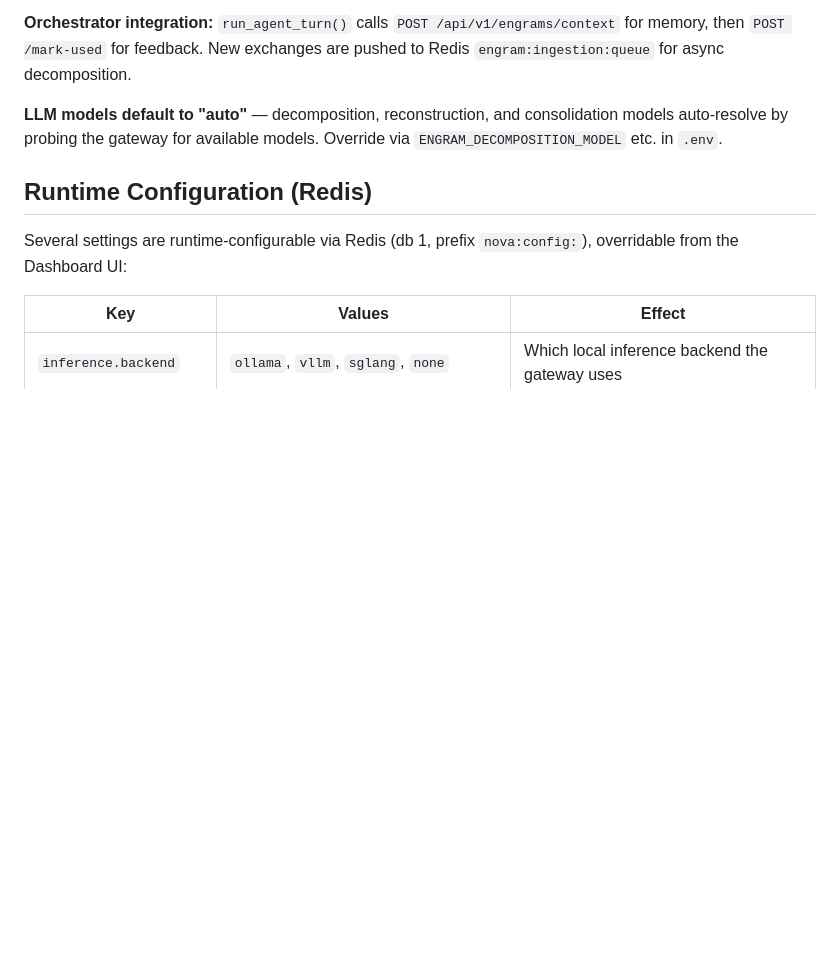
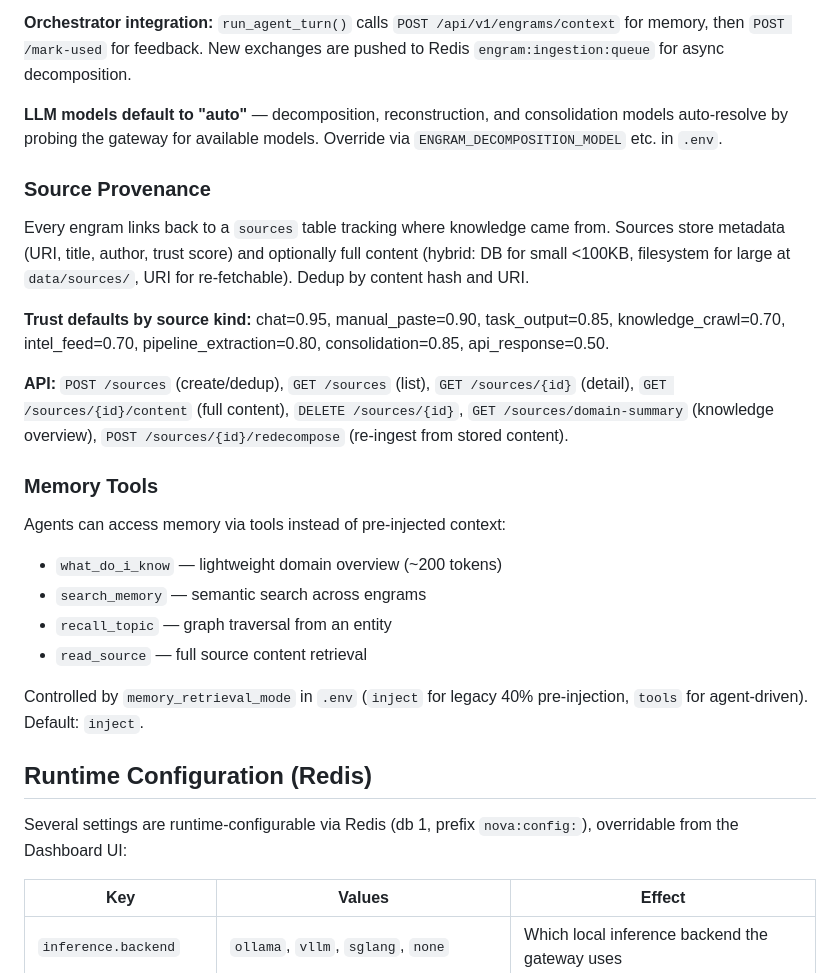
Before and after one commit to jeremyspofford/Nova, a Markdown page: CLAUDE.md, the part around the change. Drawn GitHub-style; blank space fills up the shorter version.

Commit message:
docs: document source provenance, memory tools, and retrieval mode
Co-Authored-By: Claude Opus 4.6 (1M context) <noreply@anthropic.com>

```diff
--- a/CLAUDE.md
+++ b/CLAUDE.md
@@ -120,6 +120,24 @@ The old 4-tier memory (working/episodic/semantic/procedural) has been replaced b
 
 **LLM models default to "auto"** — decomposition, reconstruction, and consolidation models auto-resolve by probing the gateway for available models. Override via `ENGRAM_DECOMPOSITION_MODEL` etc. in `.env`.
 
+### Source Provenance
+
+Every engram links back to a `sources` table tracking where knowledge came from. Sources store metadata (URI, title, author, trust score) and optionally full content (hybrid: DB for small <100KB, filesystem for large at `data/sources/`, URI for re-fetchable). Dedup by content hash and URI.
+
+**Trust defaults by source kind:** chat=0.95, manual_paste=0.90, task_output=0.85, knowledge_crawl=0.70, intel_feed=0.70, pipeline_extraction=0.80, consolidation=0.85, api_response=0.50.
+
+**API:** `POST /sources` (create/dedup), `GET /sources` (list), `GET /sources/{id}` (detail), `GET /sources/{id}/content` (full content), `DELETE /sources/{id}`, `GET /sources/domain-summary` (knowledge overview), `POST /sources/{id}/redecompose` (re-ingest from stored content).
+
+### Memory Tools
+
+Agents can access memory via tools instead of pre-injected context:
+- `what_do_i_know` — lightweight domain overview (~200 tokens)
+- `search_memory` — semantic search across engrams
+- `recall_topic` — graph traversal from an entity
+- `read_source` — full source content retrieval
+
+Controlled by `memory_retrieval_mode` in `.env` (`inject` for legacy 40% pre-injection, `tools` for agent-driven). Default: `inject`.
+
 ## Runtime Configuration (Redis)
 
 Several settings are runtime-configurable via Redis (db 1, prefix `nova:config:`), overridable from the Dashboard UI:
```
Also changed, not shown: docs/roadmap.md (+23 -0 lines).
